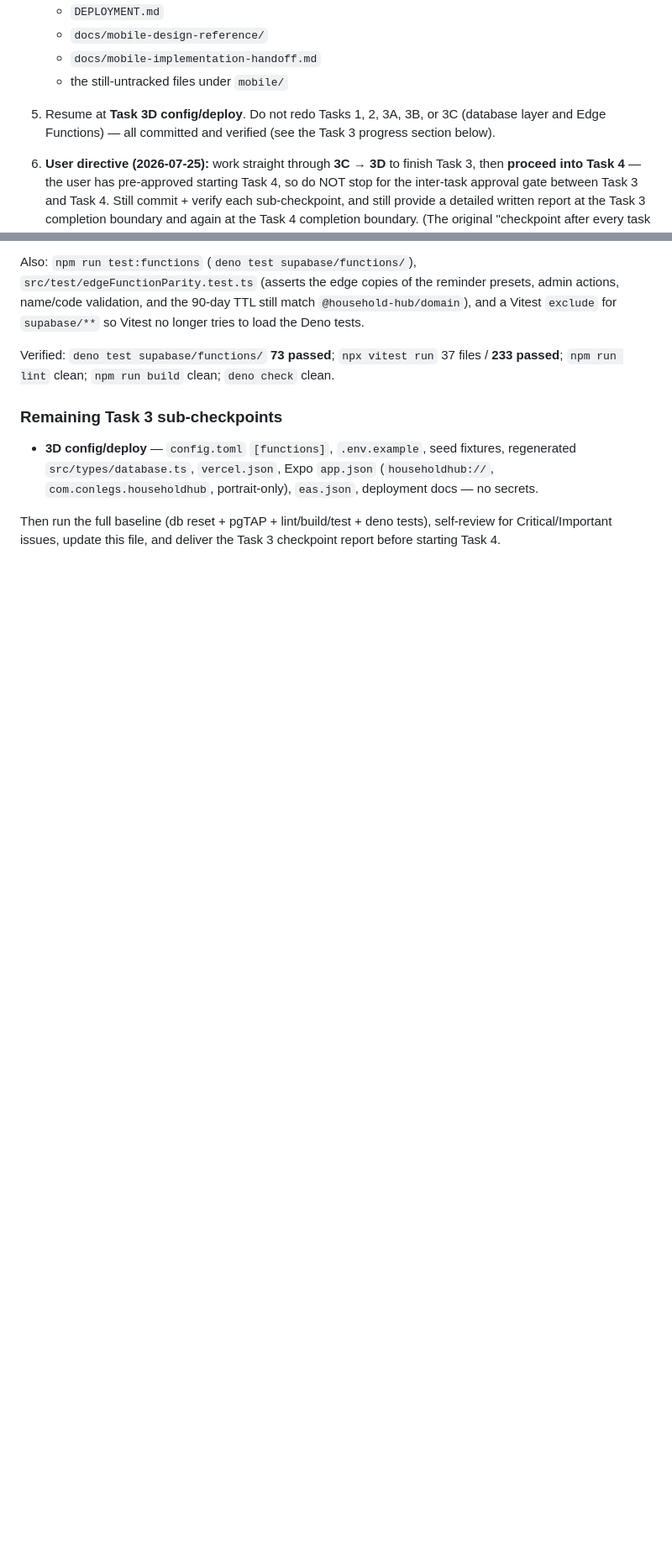
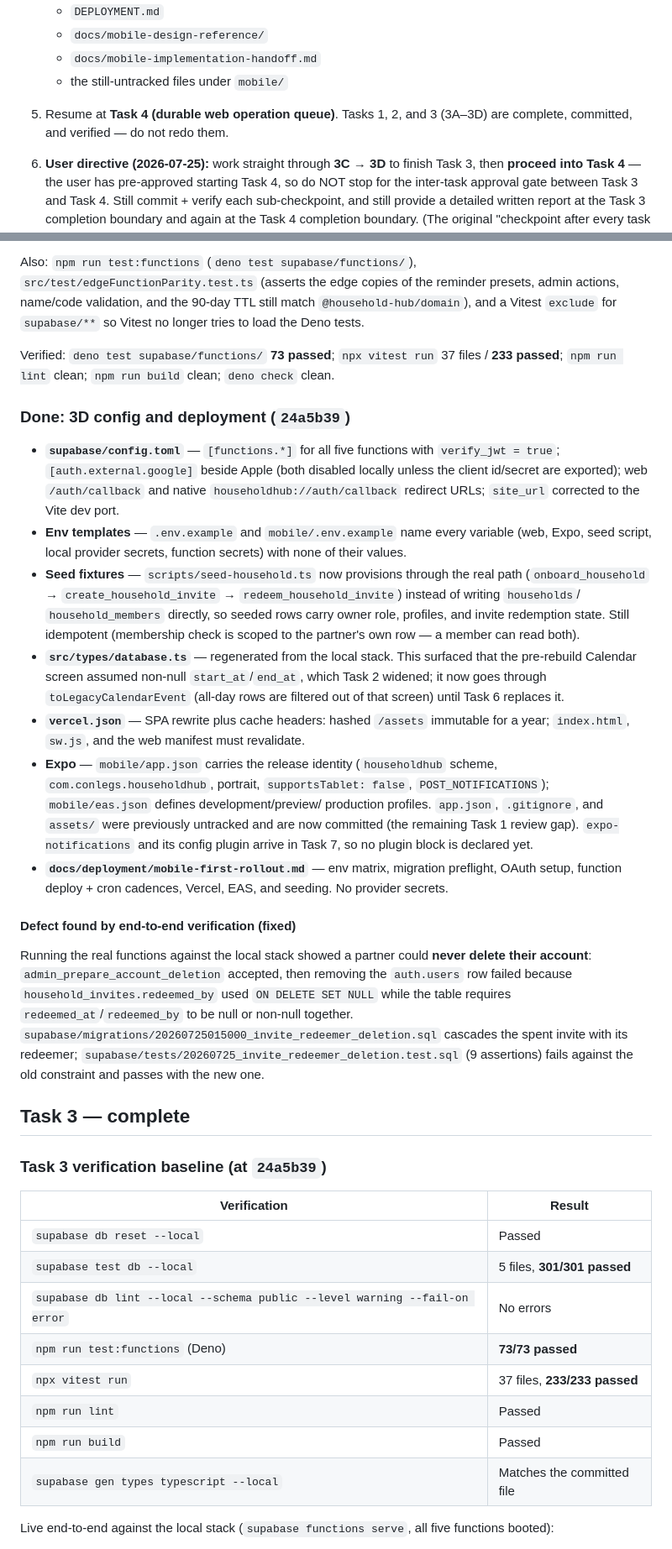
Before and after one commit to yongjukwon/household-hub, a Markdown page: progress.md, 2 parts joined by grey strips. Shown at 84% size. Rendered like a GitHub page; blank space fills up the shorter version.

Commit message:
docs: record Task 3 completion and the invite-deletion fix
Co-Authored-By: Claude Opus 5 <noreply@anthropic.com>

```diff
--- a/progress.md
+++ b/progress.md
@@ -47,9 +46,8 @@ precedence if this file ever becomes stale.
    - `docs/mobile-implementation-handoff.md`
    - the still-untracked files under `mobile/`
 
-5. Resume at **Task 3D config/deploy**. Do not redo Tasks 1, 2, 3A, 3B, or
-   3C (database layer and Edge Functions) — all committed and verified (see
-   the Task 3 progress section below).
+5. Resume at **Task 4 (durable web operation queue)**. Tasks 1, 2, and 3
+   (3A–3D) are complete, committed, and verified — do not redo them.
 
 6. **User directive (2026-07-25):** work straight through **3C → 3D** to finish
    Task 3, then **proceed into Task 4** — the user has pre-approved starting
@@ -644,13 +642,68 @@ Verified: `deno test supabase/functions/` **73 passed**; `npx vitest run` 37
 files / **233 passed**; `npm run lint` clean; `npm run build` clean;
 `deno check` clean.
 
-### Remaining Task 3 sub-checkpoints
+### Done: 3D config and deployment (`24a5b39`)
 
-- **3D config/deploy** — `config.toml` `[functions]`, `.env.example`, seed
-  fixtures, regenerated `src/types/database.ts`, `vercel.json`, Expo
-  `app.json` (`householdhub://`, `com.conlegs.householdhub`, portrait-only),
-  `eas.json`, deployment docs — no secrets.
+- **`supabase/config.toml`** — `[functions.*]` for all five functions with
+  `verify_jwt = true`; `[auth.external.google]` beside Apple (both disabled
+  locally unless the client id/secret are exported); web `/auth/callback` and
+  native `householdhub://auth/callback` redirect URLs; `site_url` corrected to
+  the Vite dev port.
+- **Env templates** — `.env.example` and `mobile/.env.example` name every
+  variable (web, Expo, seed script, local provider secrets, function secrets)
+  with none of their values.
+- **Seed fixtures** — `scripts/seed-household.ts` now provisions through the
+  real path (`onboard_household` → `create_household_invite` →
+  `redeem_household_invite`) instead of writing `households`/
+  `household_members` directly, so seeded rows carry owner role, profiles, and
+  invite redemption state. Still idempotent (membership check is scoped to the
+  partner's own row — a member can read both).
+- **`src/types/database.ts`** — regenerated from the local stack. This
+  surfaced that the pre-rebuild Calendar screen assumed non-null
+  `start_at`/`end_at`, which Task 2 widened; it now goes through
+  `toLegacyCalendarEvent` (all-day rows are filtered out of that screen) until
+  Task 6 replaces it.
+- **`vercel.json`** — SPA rewrite plus cache headers: hashed `/assets`
+  immutable for a year; `index.html`, `sw.js`, and the web manifest must
+  revalidate.
+- **Expo** — `mobile/app.json` carries the release identity (`householdhub`
+  scheme, `com.conlegs.householdhub`, portrait, `supportsTablet: false`,
+  `POST_NOTIFICATIONS`); `mobile/eas.json` defines development/preview/
+  production profiles. `app.json`, `.gitignore`, and `assets/` were previously
+  untracked and are now committed (the remaining Task 1 review gap).
+  `expo-notifications` and its config plugin arrive in Task 7, so no plugin
+  block is declared yet.
+- **`docs/deployment/mobile-first-rollout.md`** — env matrix, migration
+  preflight, OAuth setup, function deploy + cron cadences, Vercel, EAS, and
+  seeding. No provider secrets.
 
-Then run the full baseline (db reset + pgTAP + lint/build/test + deno tests),
-self-review for Critical/Important issues, update this file, and deliver the
-Task 3 checkpoint report before starting Task 4.
+#### Defect found by end-to-end verification (fixed)
+
+Running the real functions against the local stack showed a partner could
+**never delete their account**: `admin_prepare_account_deletion` accepted, then
+removing the `auth.users` row failed because
+`household_invites.redeemed_by` used `ON DELETE SET NULL` while the table
+requires `redeemed_at`/`redeemed_by` to be null or non-null together.
+`supabase/migrations/20260725015000_invite_redeemer_deletion.sql` cascades the
+spent invite with its redeemer;
+`supabase/tests/20260725_invite_redeemer_deletion.test.sql` (9 assertions)
+fails against the old constraint and passes with the new one.
+
+## Task 3 — complete
+
+### Task 3 verification baseline (at `24a5b39`)
+
+| Verification | Result |
+| --- | --- |
+| `supabase db reset --local` | Passed |
+| `supabase test db --local` | 5 files, **301/301 passed** |
+| `supabase db lint --local --schema public --level warning --fail-on error` | No errors |
+| `npm run test:functions` (Deno) | **73/73 passed** |
+| `npx vitest run` | 37 files, **233/233 passed** |
+| `npm run lint` | Passed |
+| `npm run build` | Passed |
+| `supabase gen types typescript --local` | Matches the committed file |
+
+Live end-to-end against the local stack (`supabase functions serve`, all five
+functions booted):
+
```
Also changed, not shown: other parts of progress.md (+27 -6 lines).
